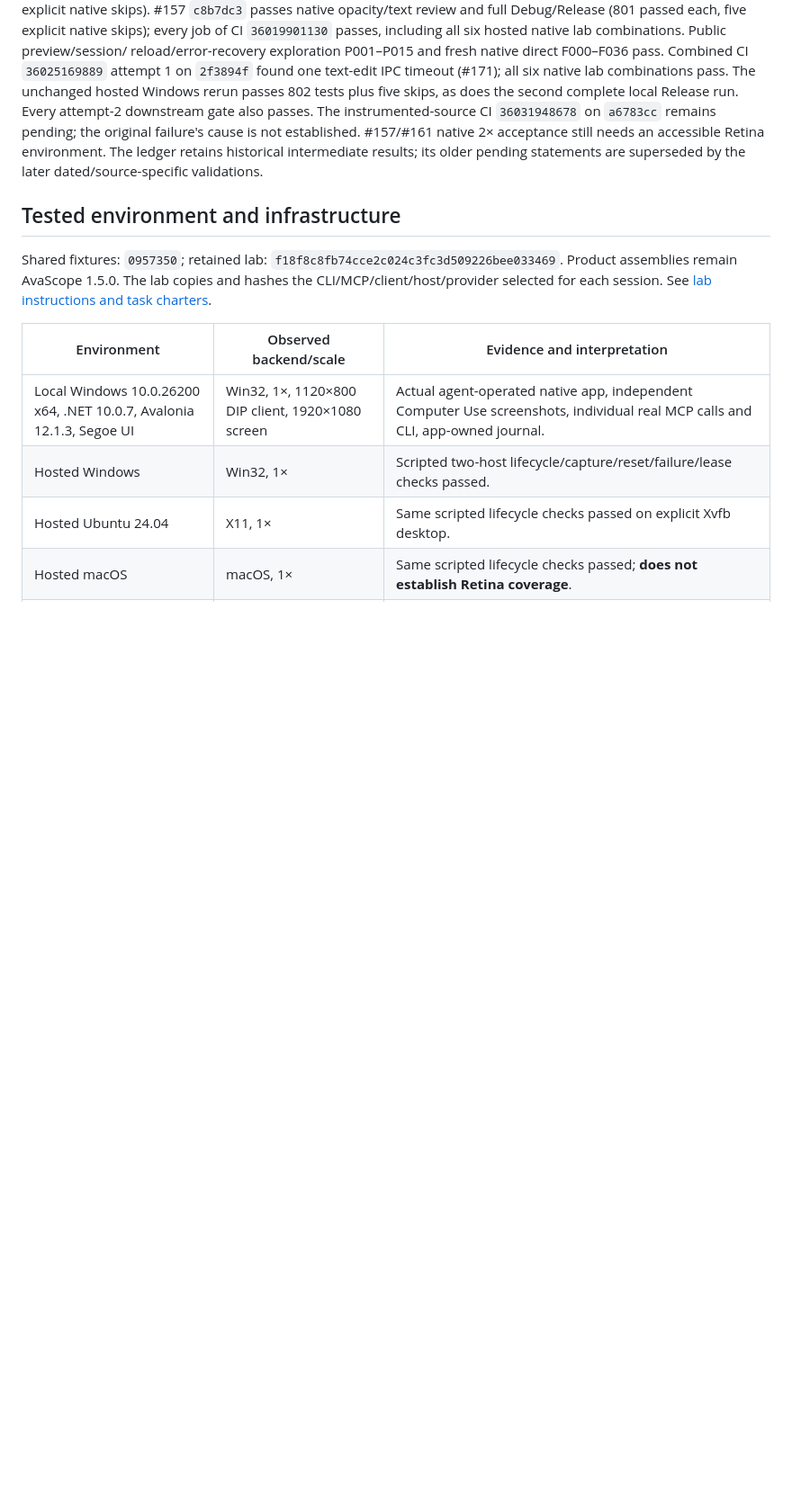
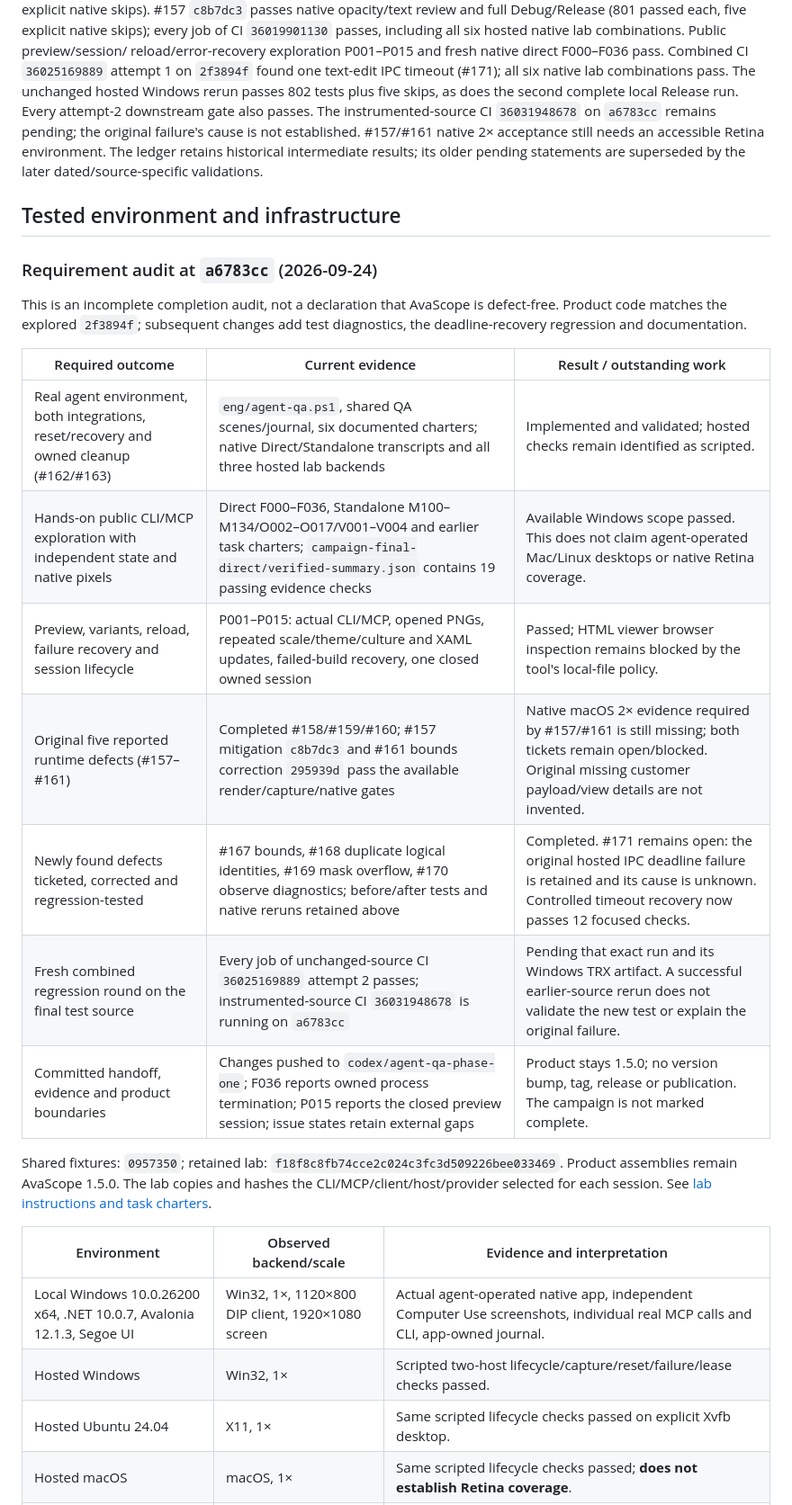
Before and after one commit to RolandUI/AvaScope, a Markdown page: docs/AGENT_QA_PHASE_ONE_REPORT.md, the part around the change. Shown at 90% size. Rendered like a GitHub page; blank space fills up the shorter version.

Commit message:
docs: audit stabilization requirements against retained evidence

```diff
--- a/docs/AGENT_QA_PHASE_ONE_REPORT.md
+++ b/docs/AGENT_QA_PHASE_ONE_REPORT.md
@@ -20,6 +20,22 @@ historical intermediate results; its older pending statements are superseded by
 the later dated/source-specific validations.
 
 ## Tested environment and infrastructure
+
+### Requirement audit at `a6783cc` (2026-09-24)
+
+This is an incomplete completion audit, not a declaration that AvaScope is
+defect-free. Product code matches the explored `2f3894f`; subsequent changes
+add test diagnostics, the deadline-recovery regression and documentation.
+
+| Required outcome | Current evidence | Result / outstanding work |
+| --- | --- | --- |
+| Real agent environment, both integrations, reset/recovery and owned cleanup (#162/#163) | `eng/agent-qa.ps1`, shared QA scenes/journal, six documented charters; native Direct/Standalone transcripts and all three hosted lab backends | Implemented and validated; hosted checks remain identified as scripted. |
+| Hands-on public CLI/MCP exploration with independent state and native pixels | Direct F000–F036, Standalone M100–M134/O002–O017/V001–V004 and earlier task charters; `campaign-final-direct/verified-summary.json` contains 19 passing evidence checks | Available Windows scope passed. This does not claim agent-operated Mac/Linux desktops or native Retina coverage. |
+| Preview, variants, reload, failure recovery and session lifecycle | P001–P015: actual CLI/MCP, opened PNGs, repeated scale/theme/culture and XAML updates, failed-build recovery, one closed owned session | Passed; HTML viewer browser inspection remains blocked by the tool's local-file policy. |
+| Original five reported runtime defects (#157–#161) | Completed #158/#159/#160; #157 mitigation `c8b7dc3` and #161 bounds correction `295939d` pass the available render/capture/native gates | Native macOS 2× evidence required by #157/#161 is still missing; both tickets remain open/blocked. Original missing customer payload/view details are not invented. |
+| Newly found defects ticketed, corrected and regression-tested | #167 bounds, #168 duplicate logical identities, #169 mask overflow, #170 observe diagnostics; before/after tests and native reruns retained above | Completed. #171 remains open: the original hosted IPC deadline failure is retained and its cause is unknown. Controlled timeout recovery now passes 12 focused checks. |
+| Fresh combined regression round on the final test source | Every job of unchanged-source CI `36025169889` attempt 2 passes; instrumented-source CI `36031948678` is running on `a6783cc` | Pending that exact run and its Windows TRX artifact. A successful earlier-source rerun does not validate the new test or explain the original failure. |
+| Committed handoff, evidence and product boundaries | Changes pushed to `codex/agent-qa-phase-one`; F036 reports owned process termination; P015 reports the closed preview session; issue states retain external gaps | Product stays 1.5.0; no version bump, tag, release or publication. The campaign is not marked complete. |
 
 Shared fixtures: `0957350`; retained lab: `f18f8c8fb74cce2c024c3fc3d509226bee033469`. Product assemblies remain AvaScope 1.5.0. The lab copies and hashes the CLI/MCP/client/host/provider selected for each session. See [lab instructions and task charters](AGENT_QA_LAB.md).
 
```
